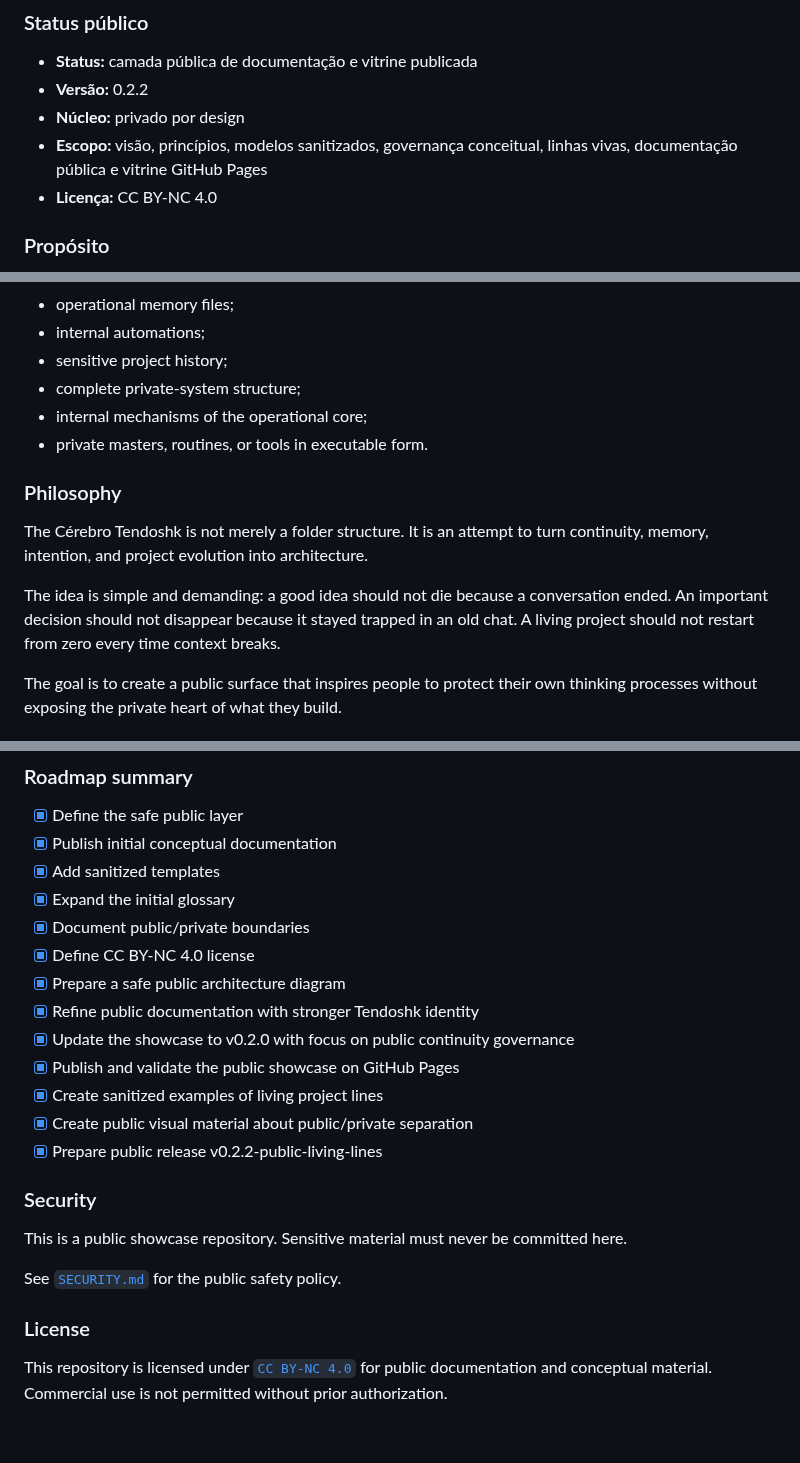
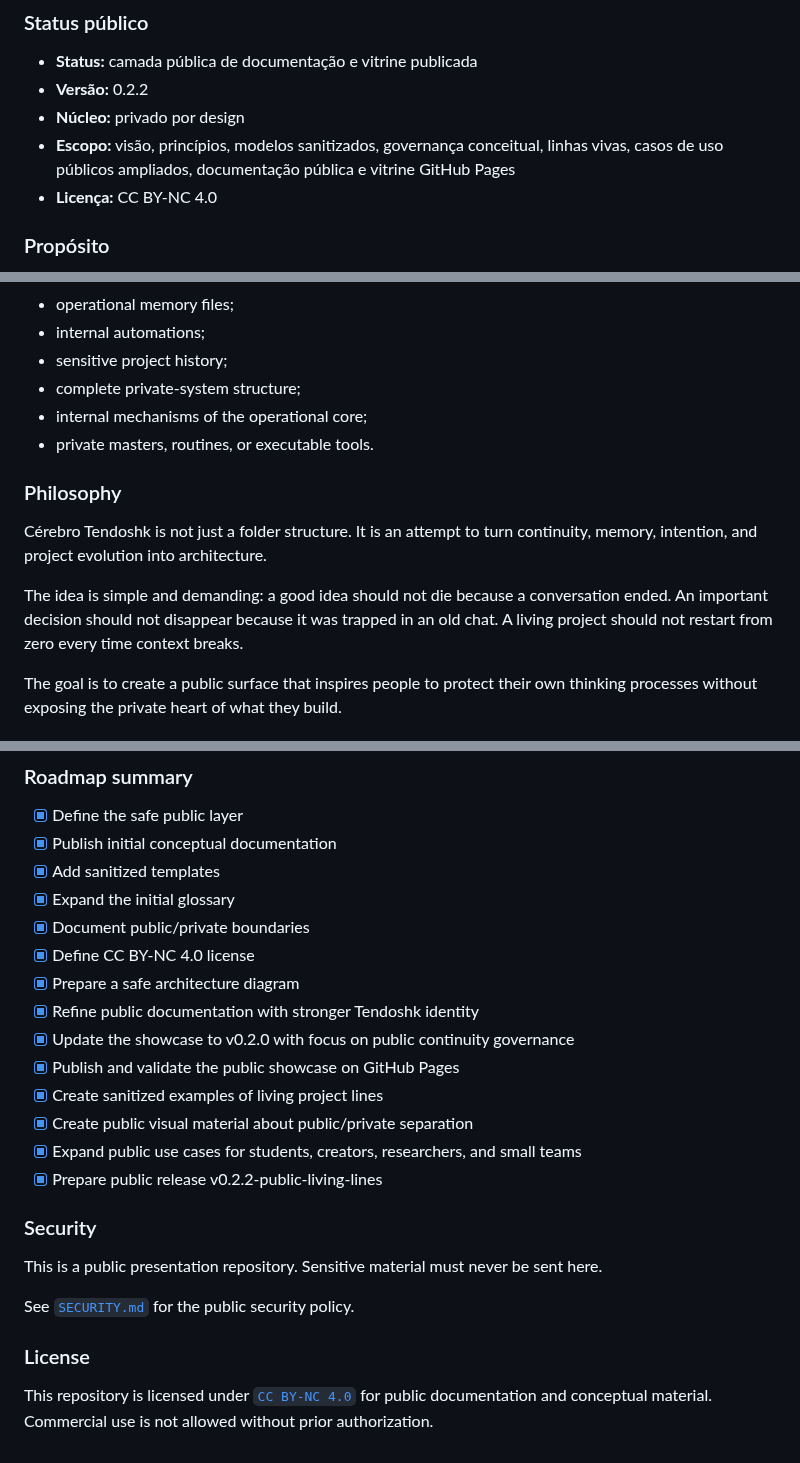
Before and after one commit to proftectiagocosta-hash/cerebro-tendoshk-public, a Markdown page: README.md, 3 parts joined by grey strips. Rendered like a GitHub page.

Commit message:
docs: refletir ampliacao dos casos de uso publicos

```diff
--- a/README.md
+++ b/README.md
@@ -31,7 +31,7 @@ https://proftectiagocosta-hash.github.io/cerebro-tendoshk-public/
 - **Status:** camada pública de documentação e vitrine publicada
 - **Versão:** 0.2.2
 - **Núcleo:** privado por design
-- **Escopo:** visão, princípios, modelos sanitizados, governança conceitual, linhas vivas, documentação pública e vitrine GitHub Pages
+- **Escopo:** visão, princípios, modelos sanitizados, governança conceitual, linhas vivas, casos de uso públicos ampliados, documentação pública e vitrine GitHub Pages
 - **Licença:** CC BY-NC 4.0
 
 ### Propósito
@@ -227,13 +230,13 @@ This repository does not include:
 - sensitive project history;
 - complete private-system structure;
 - internal mechanisms of the operational core;
-- private masters, routines, or tools in executable form.
+- private masters, routines, or executable tools.
 
 ### Philosophy
 
-The Cérebro Tendoshk is not merely a folder structure. It is an attempt to turn continuity, memory, intention, and project evolution into architecture.
+Cérebro Tendoshk is not just a folder structure. It is an attempt to turn continuity, memory, intention, and project evolution into architecture.
 
-The idea is simple and demanding: a good idea should not die because a conversation ended. An important decision should not disappear because it stayed trapped in an old chat. A living project should not restart from zero every time context breaks.
+The idea is simple and demanding: a good idea should not die because a conversation ended. An important decision should not disappear because it was trapped in an old chat. A living project should not restart from zero every time context breaks.
 
 The goal is to create a public surface that inspires people to protect their own thinking processes without exposing the private heart of what they build.
 
@@ -262,20 +265,21 @@ The goal is to create a public surface that inspires people to protect their own
 - [x] Expand the initial glossary
 - [x] Document public/private boundaries
 - [x] Define CC BY-NC 4.0 license
-- [x] Prepare a safe public architecture diagram
+- [x] Prepare a safe architecture diagram
 - [x] Refine public documentation with stronger Tendoshk identity
 - [x] Update the showcase to v0.2.0 with focus on public continuity governance
 - [x] Publish and validate the public showcase on GitHub Pages
 - [x] Create sanitized examples of living project lines
 - [x] Create public visual material about public/private separation
+- [x] Expand public use cases for students, creators, researchers, and small teams
 - [x] Prepare public release v0.2.2-public-living-lines
 
 ### Security
 
-This is a public showcase repository. Sensitive material must never be committed here.
+This is a public presentation repository. Sensitive material must never be sent here.
 
-See [`SECURITY.md`](SECURITY.md) for the public safety policy.
+See [`SECURITY.md`](SECURITY.md) for the public security policy.
 
 ### License
 
-This repository is licensed under [`CC BY-NC 4.0`](LICENSE.md) for public documentation and conceptual material. Commercial use is not permitted without prior authorization.
+This repository is licensed under [`CC BY-NC 4.0`](LICENSE.md) for public documentation and conceptual material. Commercial use is not allowed without prior authorization.
```
Also changed, not shown: other parts of README.md (+4 -1 lines).
